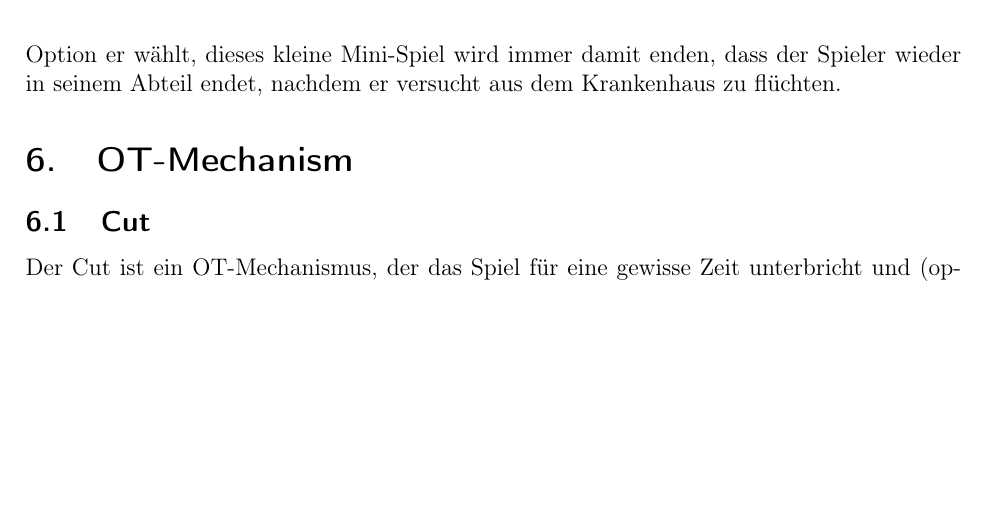
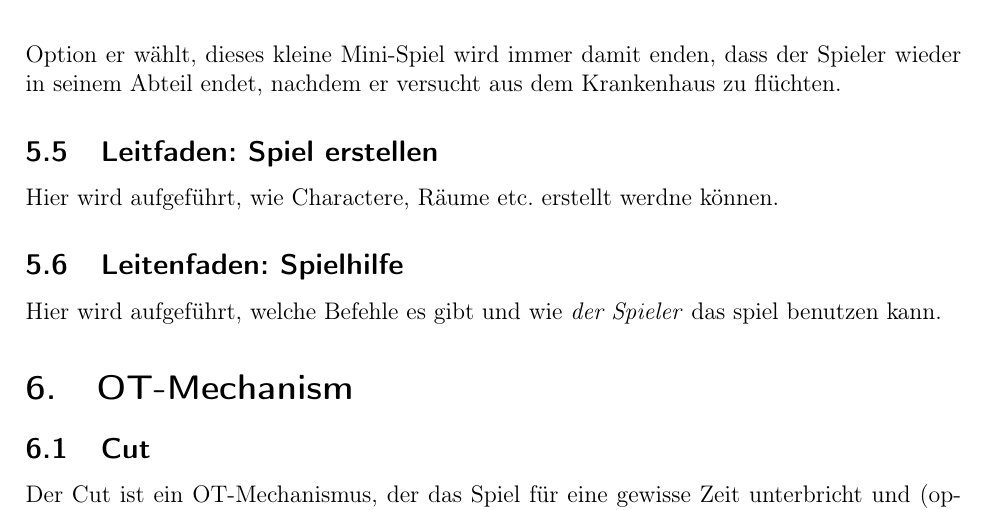
Before and after one commit to kava-i/bebarengan-sepur, a LaTeX document (main.tex): part of page 7 of 10 before the commit and part of page 8 of 11 after it, cut so that both start at the same text, the shorter picture padded with empty space. Compiled offline with pdfLaTeX.

Commit message:
Update main.tex

```diff
--- a/main.tex
+++ b/main.tex
@@ -148,6 +148,13 @@
     Evtl. könnte der Spieler die Option haben sich den Ärzten oder dne Zombies anzuschließen.
     Egal welche Option er wählt, dieses kleine Mini-Spiel wird immer damit enden, dass der Spieler wieder in seinem Abteil endet, nachdem er versucht aus dem Krankenhaus zu flüchten.
 
+    \subsection{Leitfaden: Spiel erstellen}
+    Hier wird aufgeführt, wie Charactere, Räume etc. erstellt werdne können.
+
+    \subsection{Leitenfaden: Spielhilfe}
+    Hier wird aufgeführt, welche Befehle es gibt und wie \textit{der Spieler} das spiel benutzen kann.
+
+
     \section{OT-Mechanism}
     \subsection{Cut} \label{cut}
     Der Cut ist ein OT-Mechanismus, der das Spiel für eine gewisse Zeit unterbricht und (optional) die Möglichkeit bietet an dieser Stelle das Spiel mit allen Teilnehmer*innen OT zu reflektieren.
```
